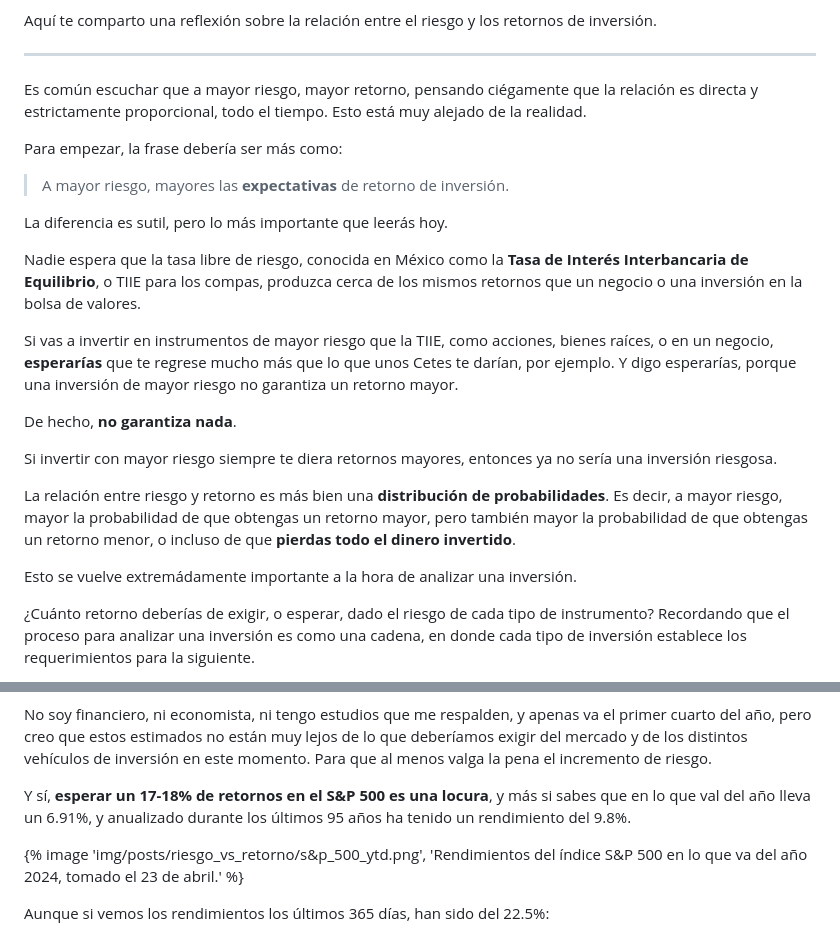
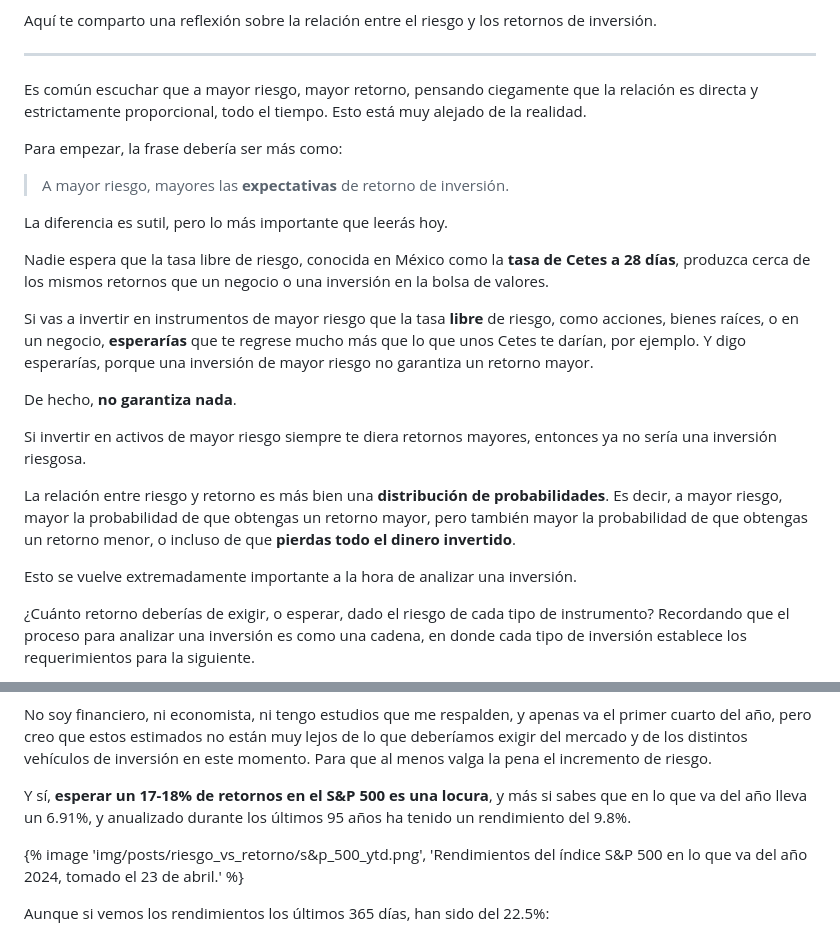
Before and after one commit to davidojedalopez/perro-dinero, a Markdown page: posts/2024-05-02-riesgo-vs-retornos.md, 2 parts joined by grey strips. GitHub-like rendering.

Commit message:
Fix post

```diff
--- a/posts/2024-05-02-riesgo-vs-retornos.md
+++ b/posts/2024-05-02-riesgo-vs-retornos.md
@@ -15,7 +15,7 @@ Aquí te comparto una reflexión sobre la relación entre el riesgo y los retorn
 
 ---
 
-Es común escuchar que a mayor riesgo, mayor retorno, pensando ciégamente que la relación es directa y estrictamente proporcional, todo el tiempo. Esto está muy alejado de la realidad.
+Es común escuchar que a mayor riesgo, mayor retorno, pensando ciegamente que la relación es directa y estrictamente proporcional, todo el tiempo. Esto está muy alejado de la realidad.
 
 Para empezar, la frase debería ser más como:
 
@@ -23,17 +23,17 @@ Para empezar, la frase debería ser más como:
 
 La diferencia es sutil, pero lo más importante que leerás hoy.
 
-Nadie espera que la tasa libre de riesgo, conocida en México como la **Tasa de Interés Interbancaria de Equilibrio**, o TIIE para los compas, produzca cerca de los mismos retornos que un negocio o una inversión en la bolsa de valores.
+Nadie espera que la tasa libre de riesgo, conocida en México como la **tasa de Cetes a 28 días**, produzca cerca de los mismos retornos que un negocio o una inversión en la bolsa de valores.
 
-Si vas a invertir en instrumentos de mayor riesgo que la TIIE, como acciones, bienes raíces, o en un negocio, **esperarías** que te regrese mucho más que lo que unos Cetes te darían, por ejemplo. Y digo esperarías, porque una inversión de mayor riesgo no garantiza un retorno mayor.
+Si vas a invertir en instrumentos de mayor riesgo que la tasa **libre** de riesgo, como acciones, bienes raíces, o en un negocio, **esperarías** que te regrese mucho más que lo que unos Cetes te darían, por ejemplo. Y digo esperarías, porque una inversión de mayor riesgo no garantiza un retorno mayor.
 
 De hecho, **no garantiza nada**.
 
-Si invertir con mayor riesgo siempre te diera retornos mayores, entonces ya no sería una inversión riesgosa.
+Si invertir en activos de mayor riesgo siempre te diera retornos mayores, entonces ya no sería una inversión riesgosa.
 
 La relación entre riesgo y retorno es más bien una **distribución de probabilidades**. Es decir, a mayor riesgo, mayor la probabilidad de que obtengas un retorno mayor, pero también mayor la probabilidad de que obtengas un retorno menor, o incluso de que **pierdas todo el dinero invertido**.
 
-Esto se vuelve extremádamente importante a la hora de analizar una inversión.
+Esto se vuelve extremadamente importante a la hora de analizar una inversión.
 
 ¿Cuánto retorno deberías de exigir, o esperar, dado el riesgo de cada tipo de instrumento? Recordando que el proceso para analizar una inversión es como una cadena, en donde cada tipo de inversión establece los requerimientos para la siguiente.
 
@@ -62,7 +62,7 @@ No por nada a finales del 2022, cuando los rendimientos de Cetes estaban ya alre
 
 No soy financiero, ni economista, ni tengo estudios que me respalden, y apenas va el primer cuarto del año, pero creo que estos estimados no están muy lejos de lo que deberíamos exigir del mercado y de los distintos vehículos de inversión en este momento. Para que al menos valga la pena el incremento de riesgo.
 
-Y sí, **esperar un 17-18% de retornos en el S&P 500 es una locura**, y más si sabes que en lo que val del año lleva un 6.91%, y anualizado durante los últimos 95 años ha tenido un rendimiento del 9.8%.
+Y sí, **esperar un 17-18% de retornos en el S&P 500 es una locura**, y más si sabes que en lo que va del año lleva un 6.91%, y anualizado durante los últimos 95 años ha tenido un rendimiento del 9.8%.
 
 {% image 'img/posts/riesgo_vs_retorno/s&p_500_ytd.png', 'Rendimientos del índice S&P 500 en lo que va del año 2024, tomado el 23 de abril.' %}
 
```
